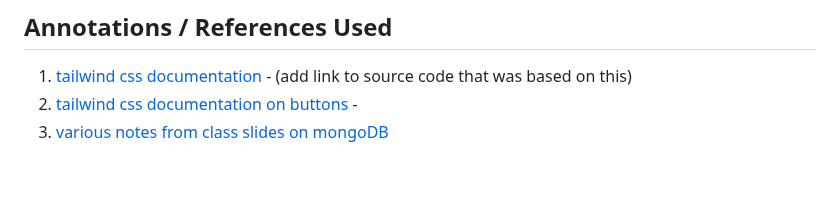
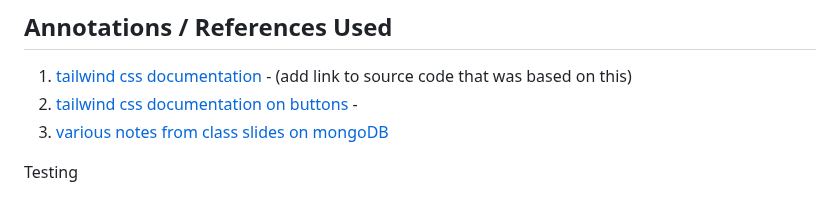
Before and after one commit to seeyeh/ait-final-project, a Markdown page: README.md, the part around the change. GitHub-like rendering; blank space fills up the shorter version.

Commit message:
testing feature branch

```diff
--- a/README.md
+++ b/README.md
@@ -99,3 +99,5 @@ Here's a [complex example from wikipedia](https://upload.wikimedia.org/wikipedia
 1. [tailwind css documentation](https://tailwindcss.com/docs/installation) - (add link to source code that was based on this)
 2. [tailwind css documentation on buttons](https://v1.tailwindcss.com/components/buttons) -
 3. [various notes from class slides on mongoDB](https://cs.nyu.edu/courses/spring24/CSCI-UA.0467-001/_site/)
+
+Testing
```
